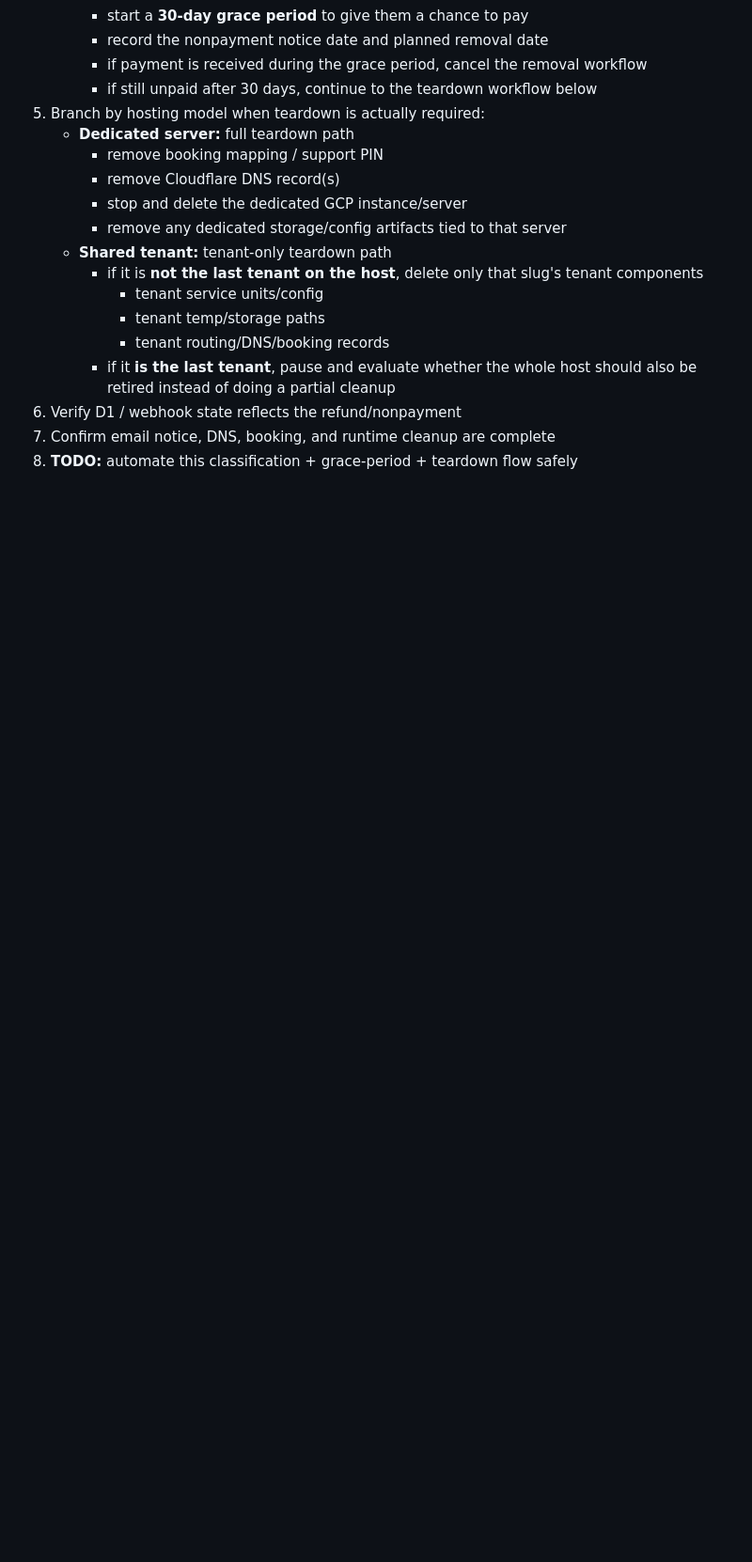
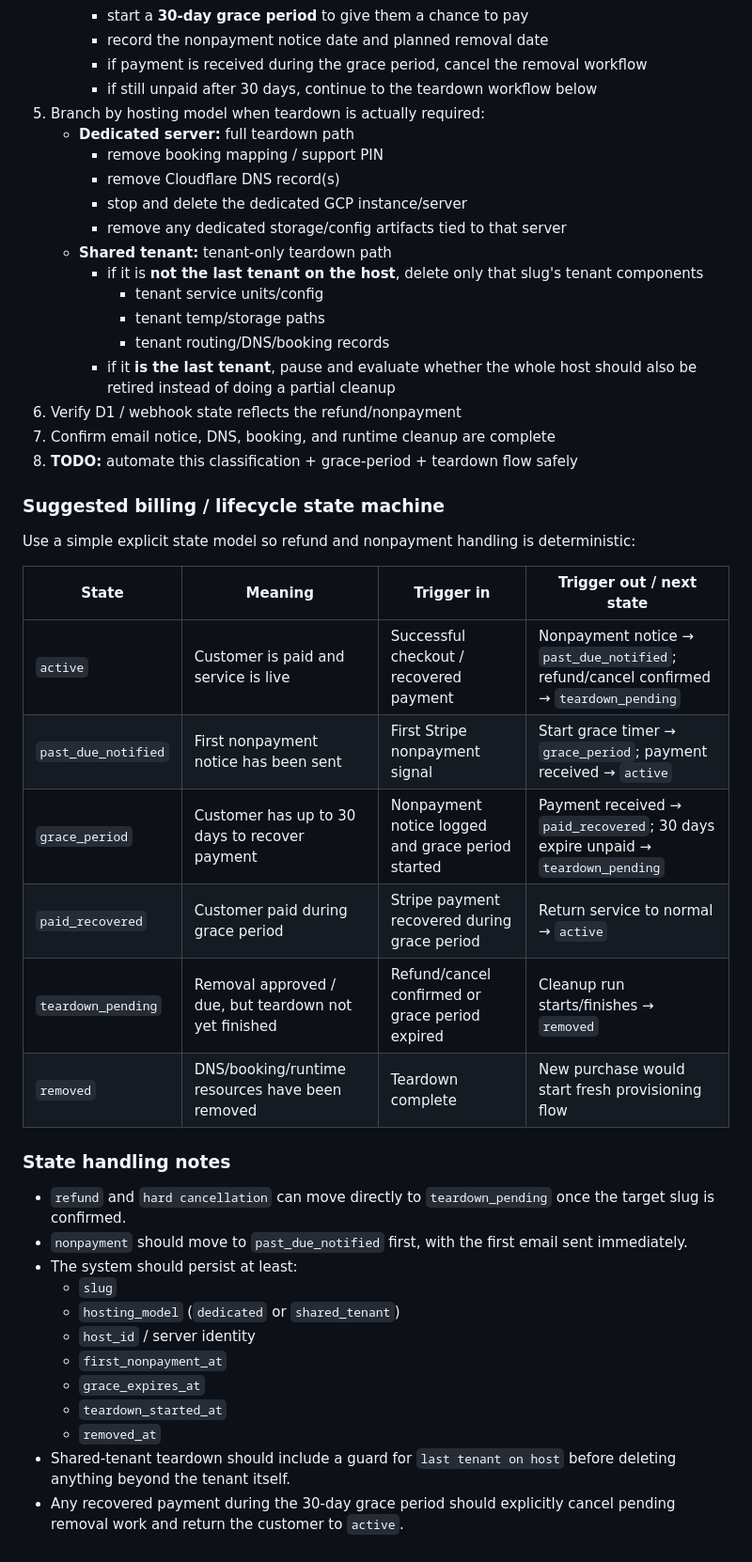
Before and after one commit to rjbuckley332/JamBetterBase, a Markdown page: docs/E2E-SERVER-PLAYBOOK.md, the part around the change. Shown at 94% size. Drawn GitHub-style; blank space fills up the shorter version.

Commit message:
Add billing lifecycle state machine to playbook

```diff
--- a/docs/E2E-SERVER-PLAYBOOK.md
+++ b/docs/E2E-SERVER-PLAYBOOK.md
@@ -332,3 +332,30 @@ RESEND_API_KEY                   # Welcome email sending
 6. Verify D1 / webhook state reflects the refund/nonpayment
 7. Confirm email notice, DNS, booking, and runtime cleanup are complete
 8. **TODO:** automate this classification + grace-period + teardown flow safely
+
+### Suggested billing / lifecycle state machine
+
+Use a simple explicit state model so refund and nonpayment handling is deterministic:
+
+| State | Meaning | Trigger in | Trigger out / next state |
+|------|---------|------------|---------------------------|
+| `active` | Customer is paid and service is live | Successful checkout / recovered payment | Nonpayment notice → `past_due_notified`; refund/cancel confirmed → `teardown_pending` |
+| `past_due_notified` | First nonpayment notice has been sent | First Stripe nonpayment signal | Start grace timer → `grace_period`; payment received → `active` |
+| `grace_period` | Customer has up to 30 days to recover payment | Nonpayment notice logged and grace period started | Payment received → `paid_recovered`; 30 days expire unpaid → `teardown_pending` |
+| `paid_recovered` | Customer paid during grace period | Stripe payment recovered during grace period | Return service to normal → `active` |
+| `teardown_pending` | Removal approved / due, but teardown not yet finished | Refund/cancel confirmed or grace period expired | Cleanup run starts/finishes → `removed` |
+| `removed` | DNS/booking/runtime resources have been removed | Teardown complete | New purchase would start fresh provisioning flow |
+
+### State handling notes
+- `refund` and `hard cancellation` can move directly to `teardown_pending` once the target slug is confirmed.
+- `nonpayment` should move to `past_due_notified` first, with the first email sent immediately.
+- The system should persist at least:
+  - `slug`
+  - `hosting_model` (`dedicated` or `shared_tenant`)
+  - `host_id` / server identity
+  - `first_nonpayment_at`
+  - `grace_expires_at`
+  - `teardown_started_at`
+  - `removed_at`
+- Shared-tenant teardown should include a guard for `last tenant on host` before deleting anything beyond the tenant itself.
+- Any recovered payment during the 30-day grace period should explicitly cancel pending removal work and return the customer to `active`.
```
